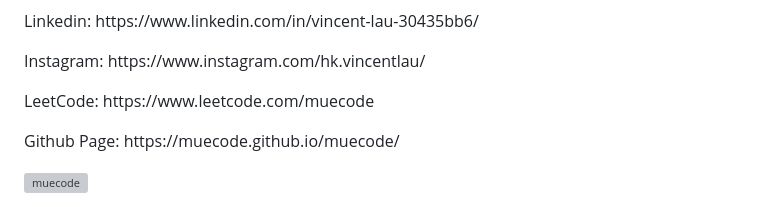
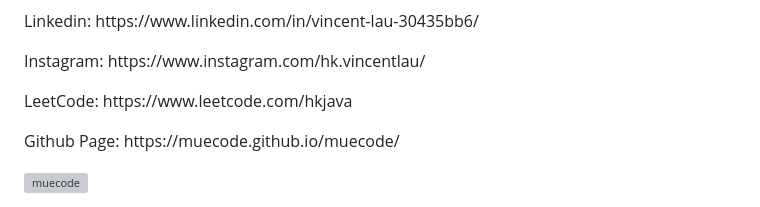
Before and after one commit to vincentwclau/vincentwclau, a Markdown page: README.md, the part around the change. GitHub-like rendering; grey boxes are pictures that could not be loaded.

```diff
--- a/README.md
+++ b/README.md
@@ -3,7 +3,7 @@
 <p align="left">Reach out: vincentlau1006@gmail.com</p>
 <p align="left">Linkedin: https://www.linkedin.com/in/vincent-lau-30435bb6/</p>
 <p align="left">Instagram: https://www.instagram.com/hk.vincentlau/</p>
-<p align="left">LeetCode: https://www.leetcode.com/muecode</p>
+<p align="left">LeetCode: https://www.leetcode.com/hkjava</p>
 <p align="left">Github Page: https://muecode.github.io/muecode/</p>
 
 <p align="left"><img src="https://github-readme-stats-sigma-five.vercel.app/api/top-langs/?username=muecode&theme=onedark&layout=compact&langs_count=10" alt="muecode" /></p>
```
